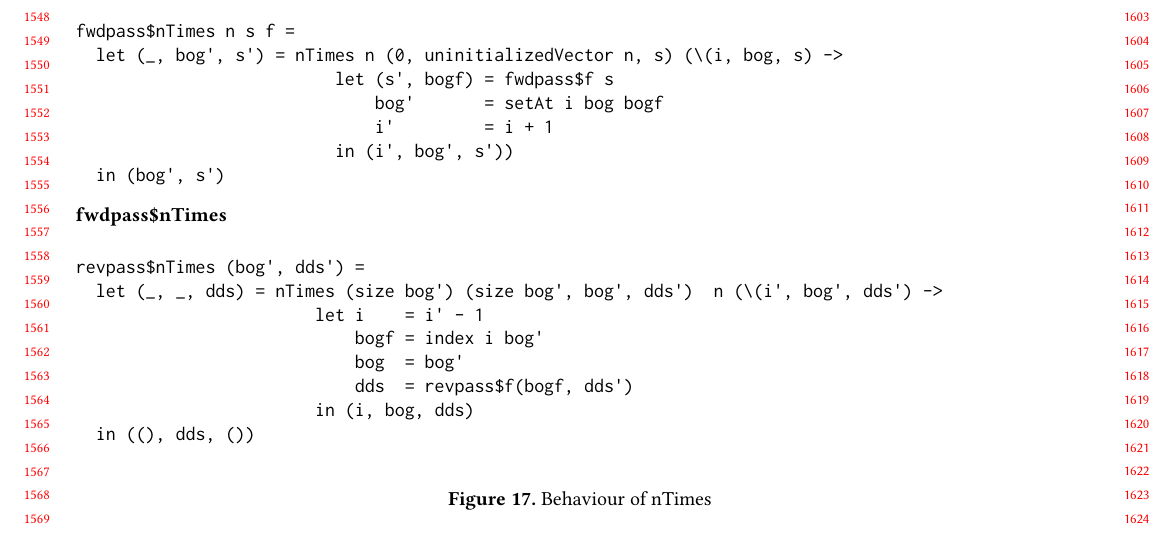
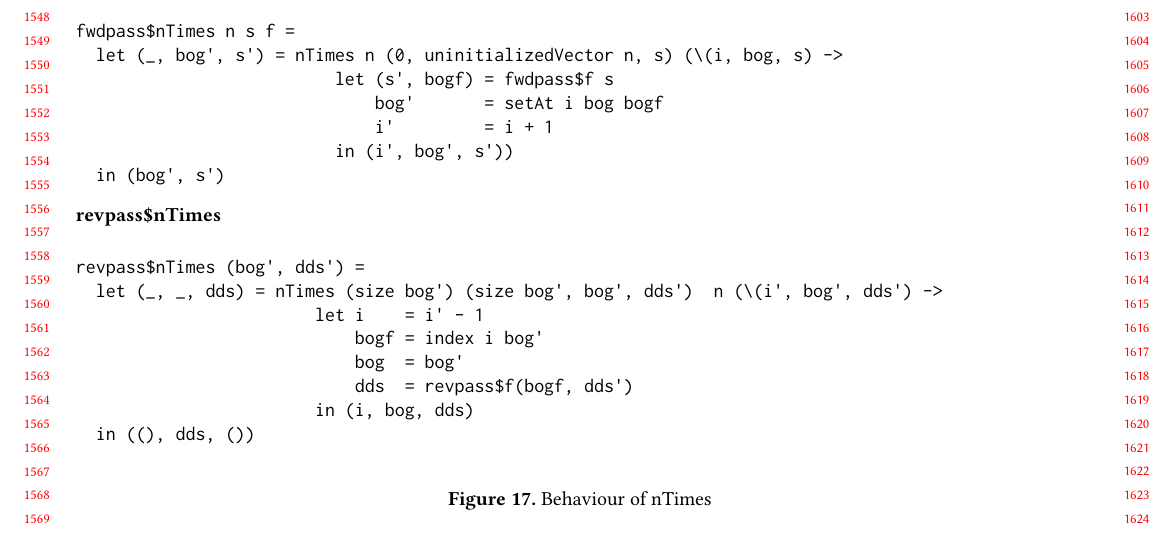
Before and after one commit to microsoft/knossos-ksc, a LaTeX paper (doc/AD.tex): part of page 15 of 18, cut so that both start at the same text. Compiled offline with pdfLaTeX.

Commit message:
Correct title

```diff
--- a/doc/AD.tex
+++ b/doc/AD.tex
@@ -1622,7 +1622,7 @@ fwdpass$nTimes n s f =
 \end{minipage}
 \\
 \begin{minipage}{\textwidth}
-      {\bf fwdpass\$nTimes}
+      {\bf revpass\$nTimes}
 \begin{verbatim}
 
 revpass$nTimes (bog', dds') =
```
